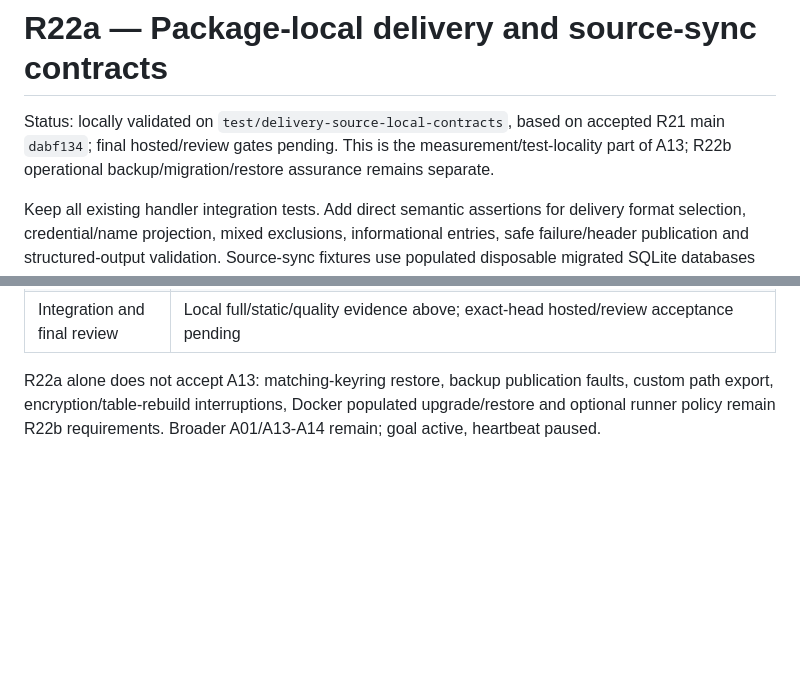
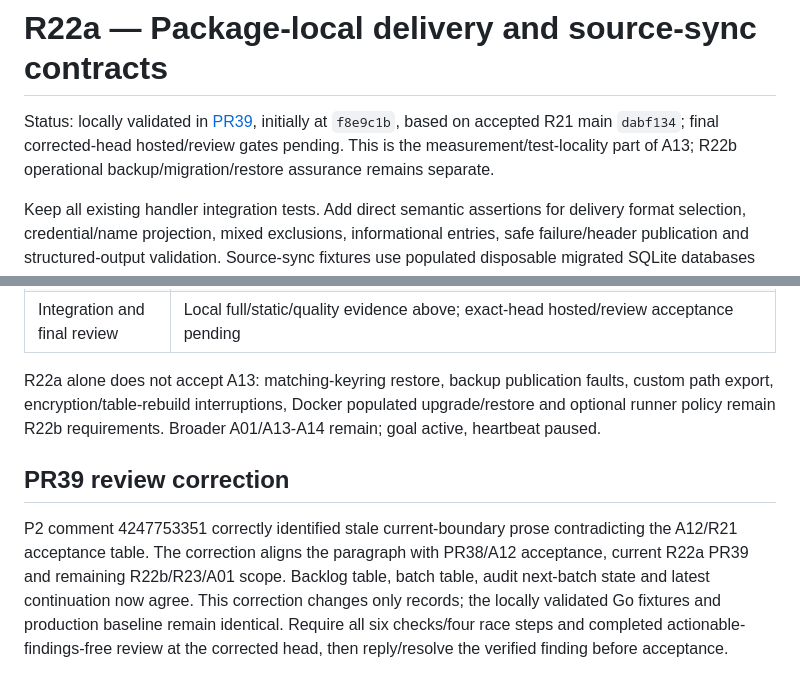
Before and after one commit to romanpodg/SubShare-Go, a Markdown page: docs/code-review/r22a-delivery-source-locality.md, 2 parts joined by grey strips. Rendered like a GitHub page; blank space fills up the shorter version.

```diff
--- a/docs/code-review/r22a-delivery-source-locality.md
+++ b/docs/code-review/r22a-delivery-source-locality.md
@@ -1,6 +1,6 @@
 # R22a — Package-local delivery and source-sync contracts
 
-Status: locally validated on `test/delivery-source-local-contracts`, based on accepted R21 main `dabf134`; final hosted/review gates pending. This is the measurement/test-locality part of A13; R22b operational backup/migration/restore assurance remains separate.
+Status: locally validated in [PR39](https://github.com/romanpodg/SubShare-Go/pull/39), initially at `f8e9c1b`, based on accepted R21 main `dabf134`; final corrected-head hosted/review gates pending. This is the measurement/test-locality part of A13; R22b operational backup/migration/restore assurance remains separate.
 
 Keep all existing handler integration tests. Add direct semantic assertions for delivery format selection, credential/name projection, mixed exclusions, informational entries, safe failure/header publication and structured-output validation. Source-sync fixtures use populated disposable migrated SQLite databases and a fresh fixture keyring, exercising encrypted persistence, idempotence, stable identity, local metadata, partial-import removal policy, source scope, disabled insertion, user assignments, admission and publication rollback.
 
@@ -39,3 +39,7 @@ Full uncached instrumented Go passes 4,511 cases with five unchanged optional sn
 | Integration and final review | Local full/static/quality evidence above; exact-head hosted/review acceptance pending |
 
 R22a alone does not accept A13: matching-keyring restore, backup publication faults, custom path export, encryption/table-rebuild interruptions, Docker populated upgrade/restore and optional runner policy remain R22b requirements. Broader A01/A13-A14 remain; goal active, heartbeat paused.
+
+## PR39 review correction
+
+P2 comment 4247753351 correctly identified stale current-boundary prose contradicting the A12/R21 acceptance table. The correction aligns the paragraph with PR38/A12 acceptance, current R22a PR39 and remaining R22b/R23/A01 scope. Backlog table, batch table, audit next-batch state and latest continuation now agree. This correction changes only records; the locally validated Go fixtures and production baseline remain identical. Require all six checks/four race steps and completed actionable-findings-free review at the corrected head, then reply/resolve the verified finding before acceptance.
```
Also changed, not shown: docs/code-review/autonomous-continuation.md (+4 -0 lines), docs/code-review/refactoring-backlog.md (+1 -1 lines).
